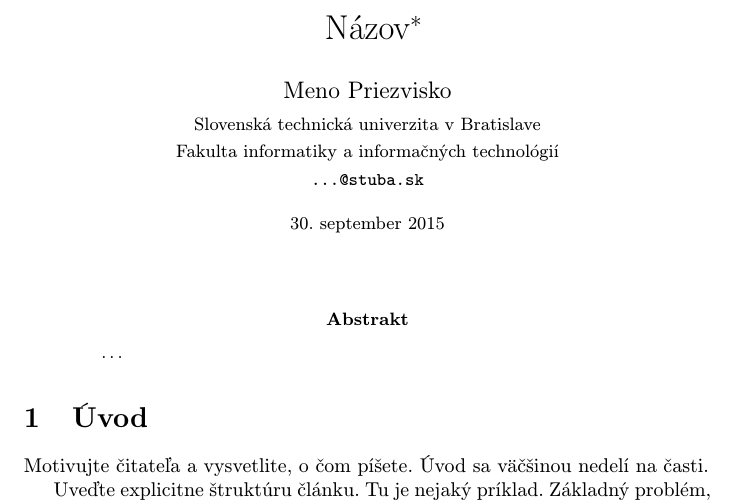
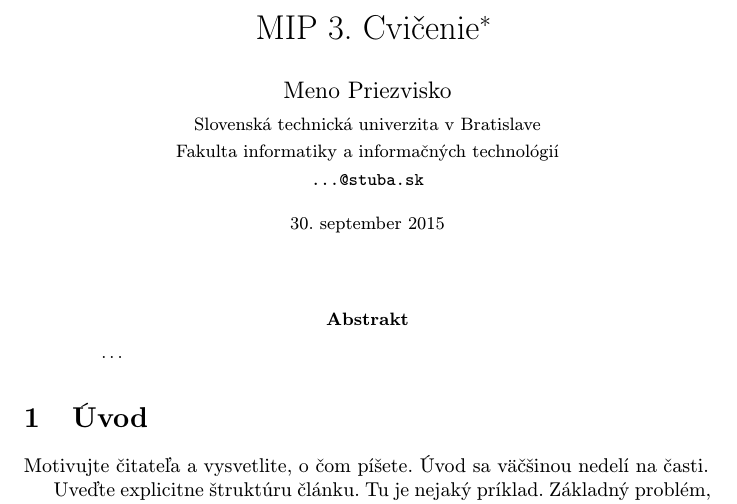
Before and after one commit to OleksandrShabaldas/MIP-clanok, a LaTeX paper (clanok.tex): part of page 1 of 2, cut at the place of the change. Compiled offline with pdfLaTeX.

Commit message:
Upraveny nazov clanku

```diff
--- a/clanok.tex
+++ b/clanok.tex
@@ -15,7 +15,7 @@
 
 \pagestyle{headings}
 
-\title{Názov\thanks{Semestrálny projekt v predmete Metódy inžinierskej práce, ak. rok 2015/16, vedenie: Meno Priezvisko}} % meno a priezvisko vyučujúceho na cvičeniach
+\title{MIP 3. Cvičenie\thanks{Semestrálny projekt v predmete Metódy inžinierskej práce, ak. rok 2015/16, vedenie: Meno Priezvisko}} % meno a priezvisko vyučujúceho na cvičeniach
 
 \author{Meno Priezvisko\\[2pt]
 	{\small Slovenská technická univerzita v Bratislave}\\
```
